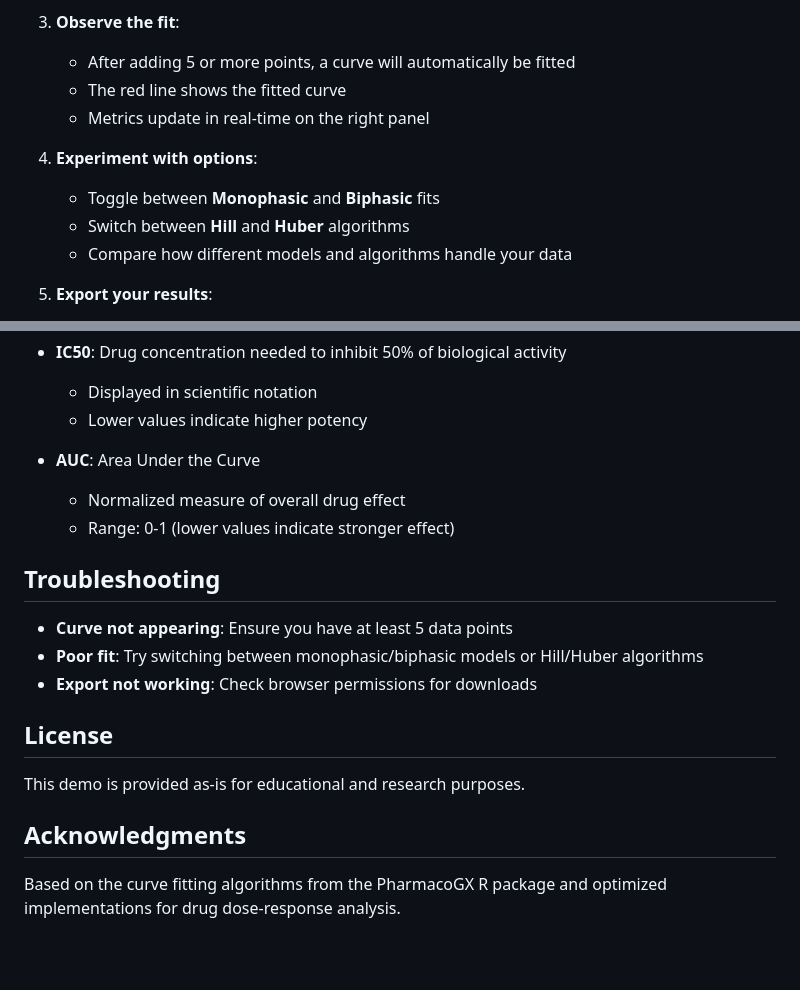
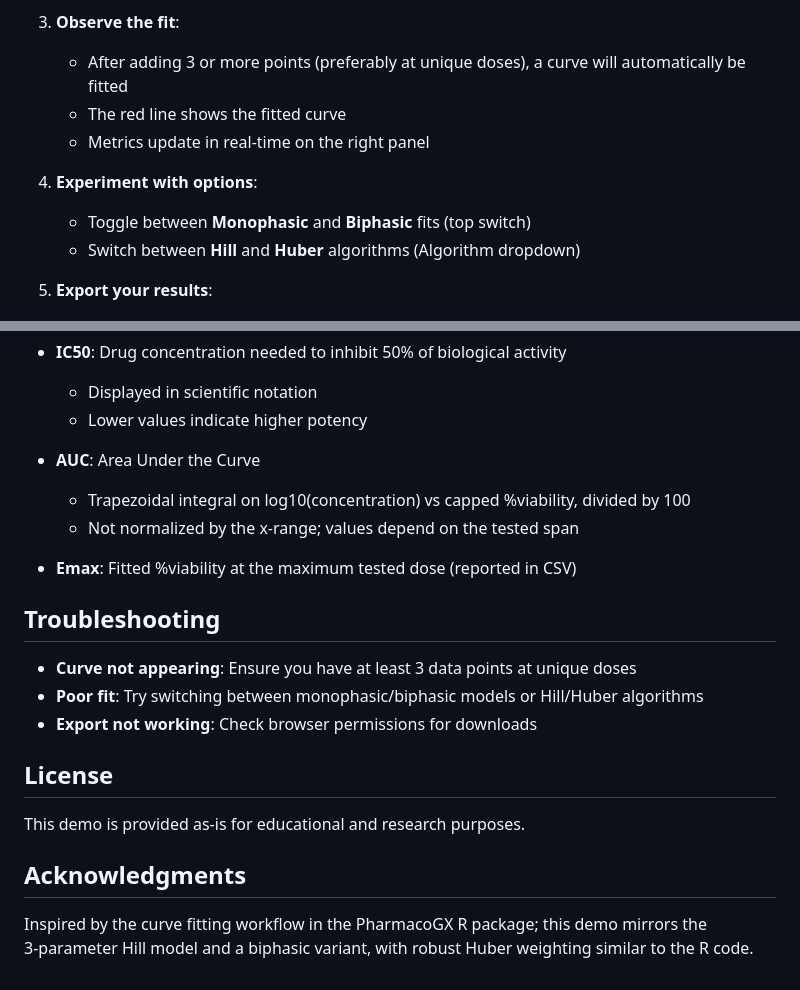
Before and after one commit to mtran-code/ddr-demo, a Markdown page: README.md, 2 parts joined by grey strips. Drawn GitHub-style; blank space fills up the shorter version.

```diff
--- a/README.md
+++ b/README.md
@@ -42,14 +43,13 @@ An interactive web-based tool for visualizing and fitting drug dose-response cur
    - Y-axis: Cell viability (0-100%)
 
 3. **Observe the fit**:
-   - After adding 5 or more points, a curve will automatically be fitted
+   - After adding 3 or more points (preferably at unique doses), a curve will automatically be fitted
    - The red line shows the fitted curve
    - Metrics update in real-time on the right panel
 
 4. **Experiment with options**:
-   - Toggle between **Monophasic** and **Biphasic** fits
-   - Switch between **Hill** and **Huber** algorithms
-   - Compare how different models and algorithms handle your data
+   - Toggle between **Monophasic** and **Biphasic** fits (top switch)
+   - Switch between **Hill** and **Huber** algorithms (Algorithm dropdown)
 
 5. **Export your results**:
    - Click "Export as PNG" to save the plot
@@ -130,12 +121,14 @@ Works on all modern browsers:
   - Lower values indicate higher potency
 
 - **AUC**: Area Under the Curve
-  - Normalized measure of overall drug effect
-  - Range: 0-1 (lower values indicate stronger effect)
+  - Trapezoidal integral on log10(concentration) vs capped %viability, divided by 100
+  - Not normalized by the x-range; values depend on the tested span
+
+- **Emax**: Fitted %viability at the maximum tested dose (reported in CSV)
 
 ## Troubleshooting
 
-- **Curve not appearing**: Ensure you have at least 5 data points
+- **Curve not appearing**: Ensure you have at least 3 data points at unique doses
 - **Poor fit**: Try switching between monophasic/biphasic models or Hill/Huber algorithms
 - **Export not working**: Check browser permissions for downloads
 
@@ -145,4 +138,4 @@ This demo is provided as-is for educational and research purposes.
 
 ## Acknowledgments
 
-Based on the curve fitting algorithms from the PharmacoGX R package and optimized implementations for drug dose-response analysis.
+Inspired by the curve fitting workflow in the PharmacoGX R package; this demo mirrors the 3‑parameter Hill model and a biphasic variant, with robust Huber weighting similar to the R code.
```
Also changed, not shown: other parts of README.md (+9 -17 lines).
